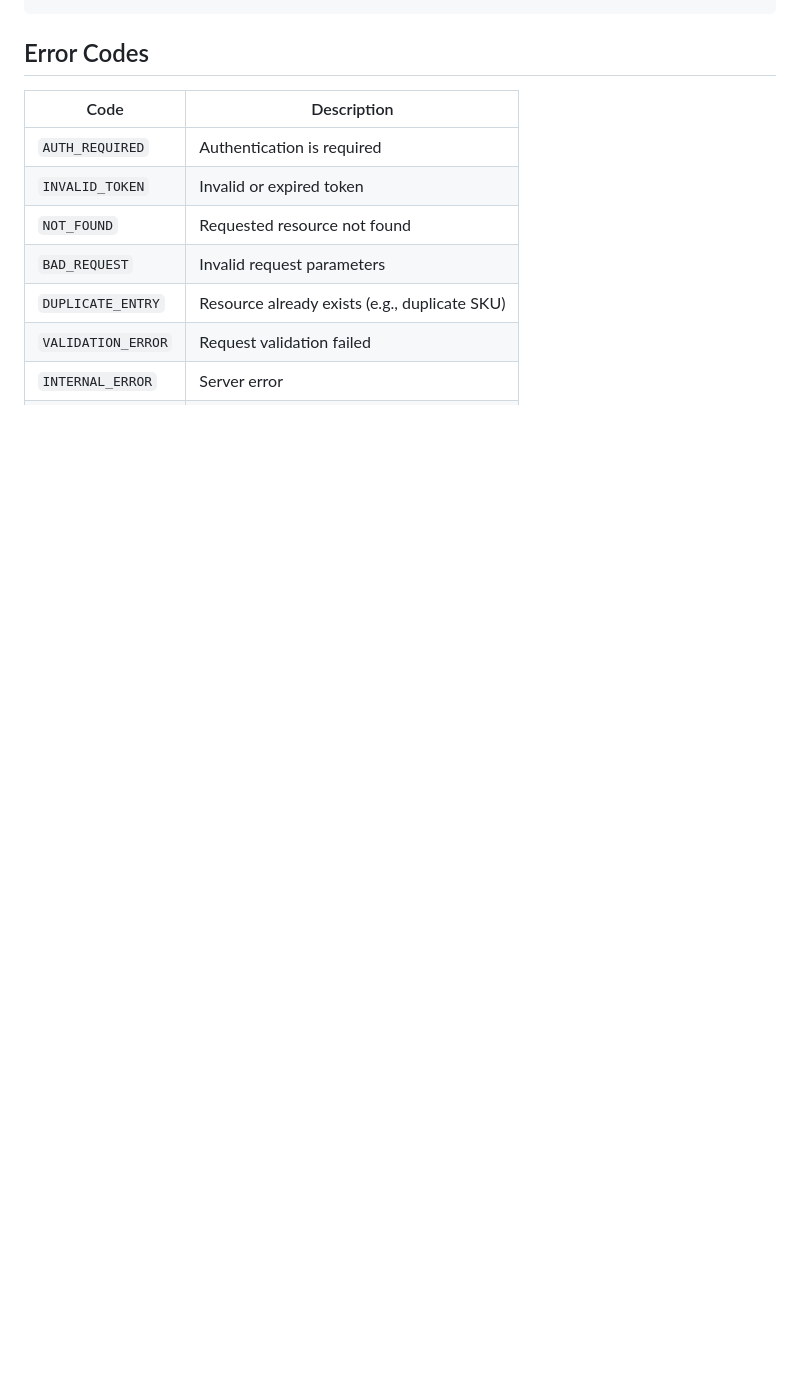
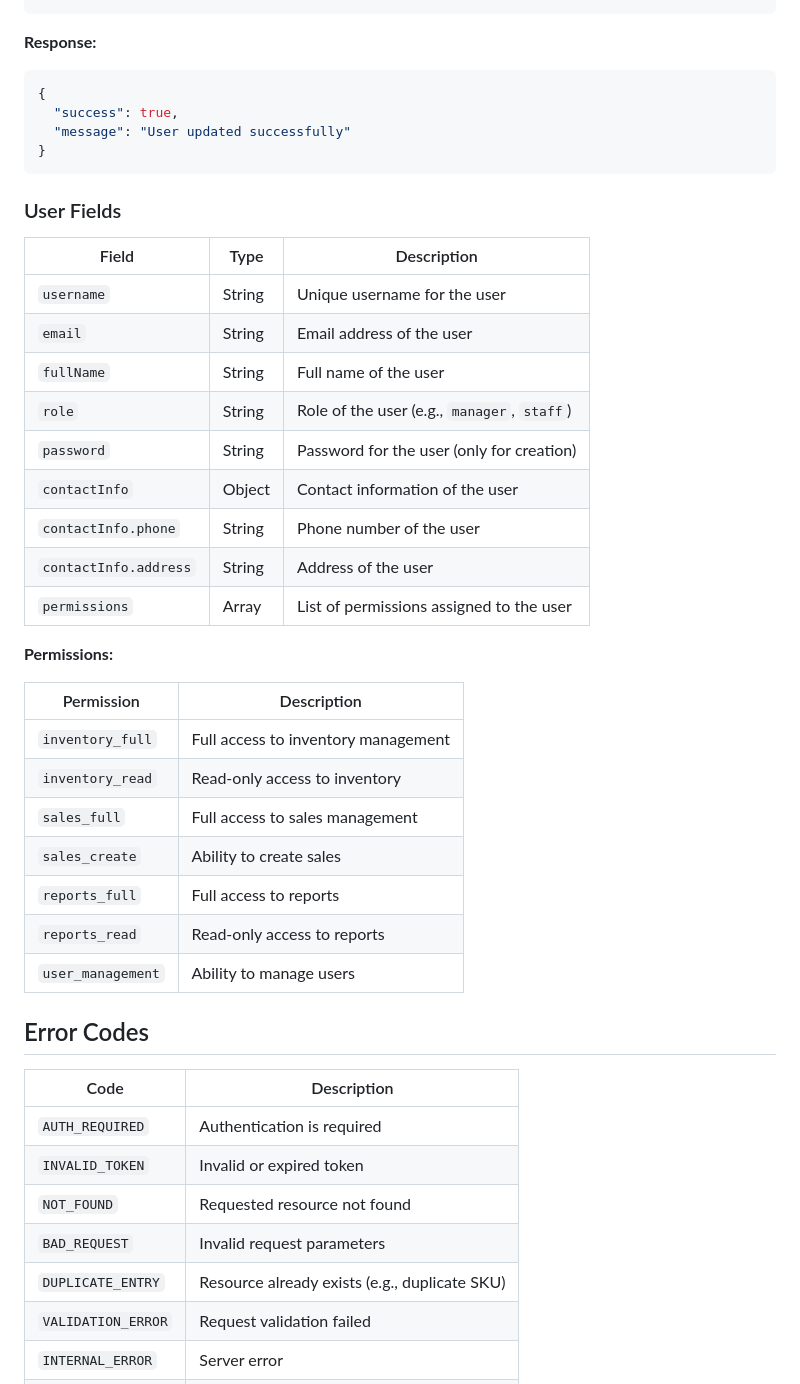
Before and after one commit to kunxin-chor/tipp-2025, a Markdown page: M7/M703/readme.md, the part around one of its changes. GitHub-like rendering; blank space fills up the shorter version.

````diff
--- a/M7/M703/readme.md
+++ b/M7/M703/readme.md
@@ -628,3 +695,39 @@ Search for products based on various criteria.
+**Response:**
+```json
+{
+  "success": true,
+  "message": "User updated successfully"
+}
+```
+
+### User Fields
+
+| Field         | Type     | Description                                      |
+|---------------|----------|--------------------------------------------------|
+| `username`    | String   | Unique username for the user                     |
+| `email`       | String   | Email address of the user                        |
+| `fullName`    | String   | Full name of the user                            |
+| `role`        | String   | Role of the user (e.g., `manager`, `staff`)      |
+| `password`    | String   | Password for the user (only for creation)        |
+| `contactInfo` | Object   | Contact information of the user                  |
+| `contactInfo.phone`       | String   | Phone number of the user                         |
+| `contactInfo.address`     | String   | Address of the user                              |
+| `permissions` | Array    | List of permissions assigned to the user         |
+
+
+**Permissions:**
+
+| Permission          | Description                                      |
+|---------------------|--------------------------------------------------|
+| `inventory_full`    | Full access to inventory management              |
+| `inventory_read`    | Read-only access to inventory                    |
+| `sales_full`        | Full access to sales management                  |
+| `sales_create`      | Ability to create sales                          |
+| `reports_full`      | Full access to reports                           |
+| `reports_read`      | Read-only access to reports                      |
+| `user_management`   | Ability to manage users                          |
+
+
 ## Error Codes
 
 | Code | Description |
````
Also changed, not shown: other parts of M7/M703/readme.md (+67 -0 lines).
